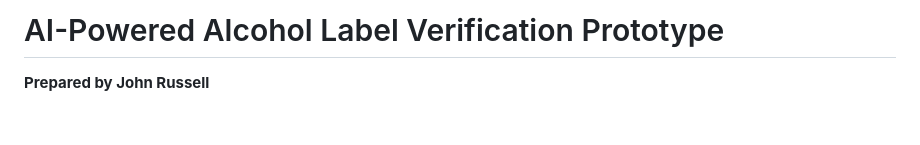
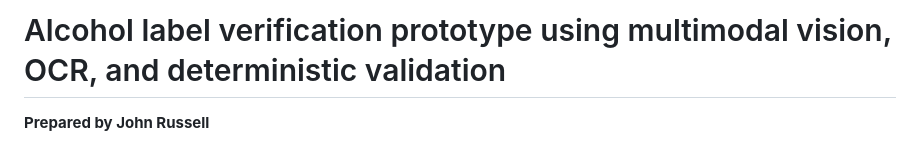
Before and after one commit to jrusUnity97/ttb-label-verifier, a Markdown page: README.md, the part around the change. Drawn GitHub-style; blank space fills up the shorter version.

```diff
--- a/README.md
+++ b/README.md
@@ -1,4 +1,4 @@
-# AI-Powered Alcohol Label Verification Prototype
+# Alcohol label verification prototype using multimodal vision, OCR, and deterministic validation
 
 **Prepared by John Russell**
 
```
